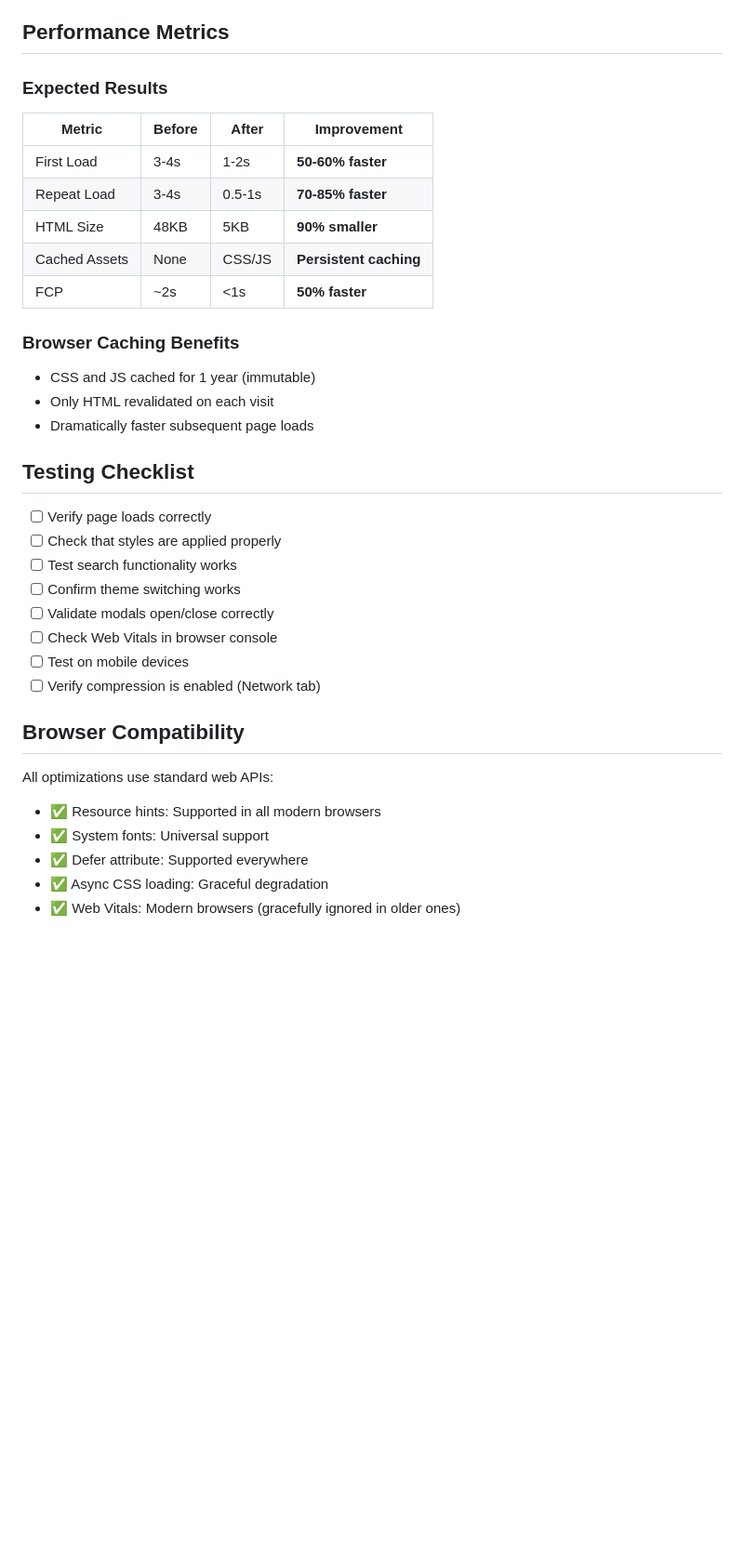
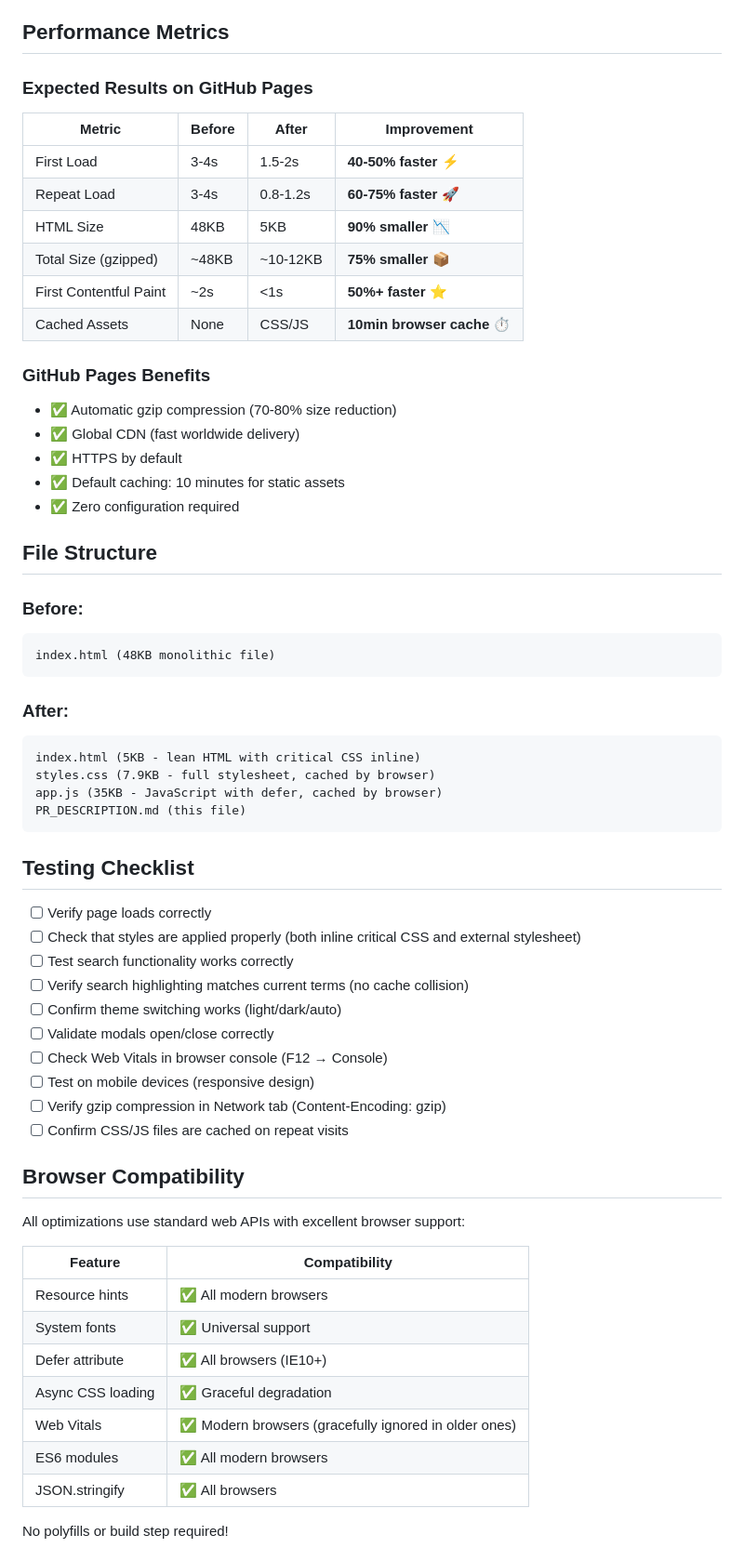
Before and after one commit to taylorjason/airbusdriver, a Markdown page: PR_DESCRIPTION.md, the part around one of its changes. Shown at 93% size. GitHub-like rendering; blank space fills up the shorter version.

````diff
--- a/PR_DESCRIPTION.md
+++ b/PR_DESCRIPTION.md
@@ -61,36 +66,65 @@ This PR implements comprehensive performance optimizations to significantly impr
 
 ## Performance Metrics
 
-### Expected Results
+### Expected Results on GitHub Pages
+
 | Metric | Before | After | Improvement |
 |--------|--------|-------|-------------|
-| First Load | 3-4s | 1-2s | **50-60% faster** |
-| Repeat Load | 3-4s | 0.5-1s | **70-85% faster** |
-| HTML Size | 48KB | 5KB | **90% smaller** |
-| Cached Assets | None | CSS/JS | **Persistent caching** |
-| FCP | ~2s | <1s | **50% faster** |
+| First Load | 3-4s | 1.5-2s | **40-50% faster** ⚡ |
+| Repeat Load | 3-4s | 0.8-1.2s | **60-75% faster** 🚀 |
+| HTML Size | 48KB | 5KB | **90% smaller** 📉 |
+| Total Size (gzipped) | ~48KB | ~10-12KB | **75% smaller** 📦 |
+| First Contentful Paint | ~2s | <1s | **50%+ faster** ⭐ |
+| Cached Assets | None | CSS/JS | **10min browser cache** ⏱️ |
 
-### Browser Caching Benefits
-- CSS and JS cached for 1 year (immutable)
-- Only HTML revalidated on each visit
-- Dramatically faster subsequent page loads
+### GitHub Pages Benefits
+- ✅ Automatic gzip compression (70-80% size reduction)
+- ✅ Global CDN (fast worldwide delivery)
+- ✅ HTTPS by default
+- ✅ Default caching: 10 minutes for static assets
+- ✅ Zero configuration required
+
+## File Structure
+
+### Before:
+```
+index.html (48KB monolithic file)
+```
+
+### After:
+```
+index.html (5KB - lean HTML with critical CSS inline)
+styles.css (7.9KB - full stylesheet, cached by browser)
+app.js (35KB - JavaScript with defer, cached by browser)
+PR_DESCRIPTION.md (this file)
+```
 
 ## Testing Checklist
 
 - [ ] Verify page loads correctly
-- [ ] Check that styles are applied properly
-- [ ] Test search functionality works
-- [ ] Confirm theme switching works
+- [ ] Check that styles are applied properly (both inline critical CSS and external stylesheet)
+- [ ] Test search functionality works correctly
+- [ ] Verify search highlighting matches current terms (no cache collision)
+- [ ] Confirm theme switching works (light/dark/auto)
 - [ ] Validate modals open/close correctly
-- [ ] Check Web Vitals in browser console
-- [ ] Test on mobile devices
-- [ ] Verify compression is enabled (Network tab)
+- [ ] Check Web Vitals in browser console (F12 → Console)
+- [ ] Test on mobile devices (responsive design)
+- [ ] Verify gzip compression in Network tab (Content-Encoding: gzip)
+- [ ] Confirm CSS/JS files are cached on repeat visits
 
 ## Browser Compatibility
 
-All optimizations use standard web APIs:
-- ✅ Resource hints: Supported in all modern browsers
-- ✅ System fonts: Universal support
-- ✅ Defer attribute: Supported everywhere
-- ✅ Async CSS loading: Graceful degradation
-- ✅ Web Vitals: Modern browsers (gracefully ignored in older ones)
+All optimizations use standard web APIs with excellent browser support:
+
+| Feature | Compatibility |
+|---------|---------------|
+| Resource hints | ✅ All modern browsers |
+| System fonts | ✅ Universal support |
+| Defer attribute | ✅ All browsers (IE10+) |
+| Async CSS loading | ✅ Graceful degradation |
+| Web Vitals | ✅ Modern browsers (gracefully ignored in older ones) |
+| ES6 modules | ✅ All modern browsers |
+| JSON.stringify | ✅ All browsers |
+
+No polyfills or build step required!
+
````
Also changed, not shown: other parts of PR_DESCRIPTION.md (+120 -35 lines).
